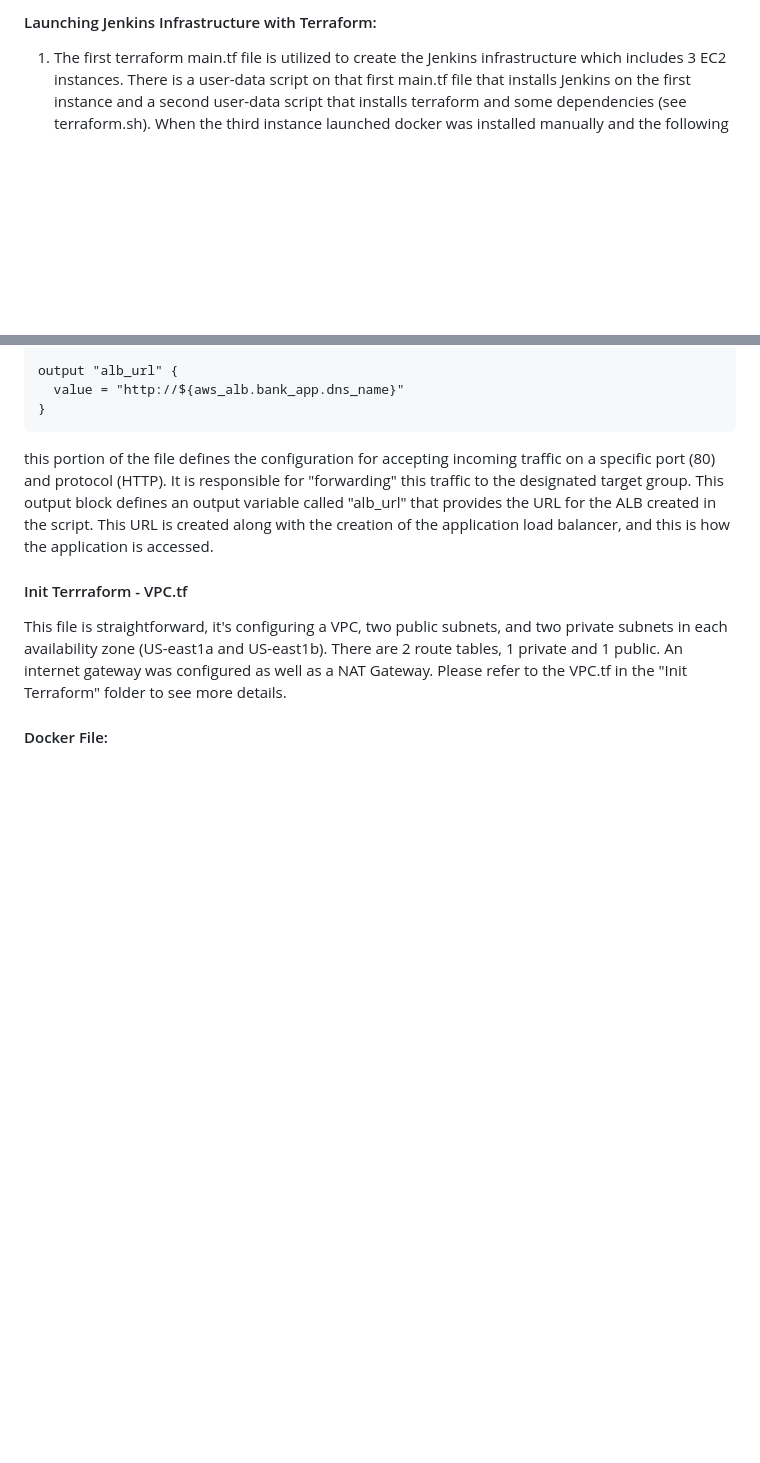
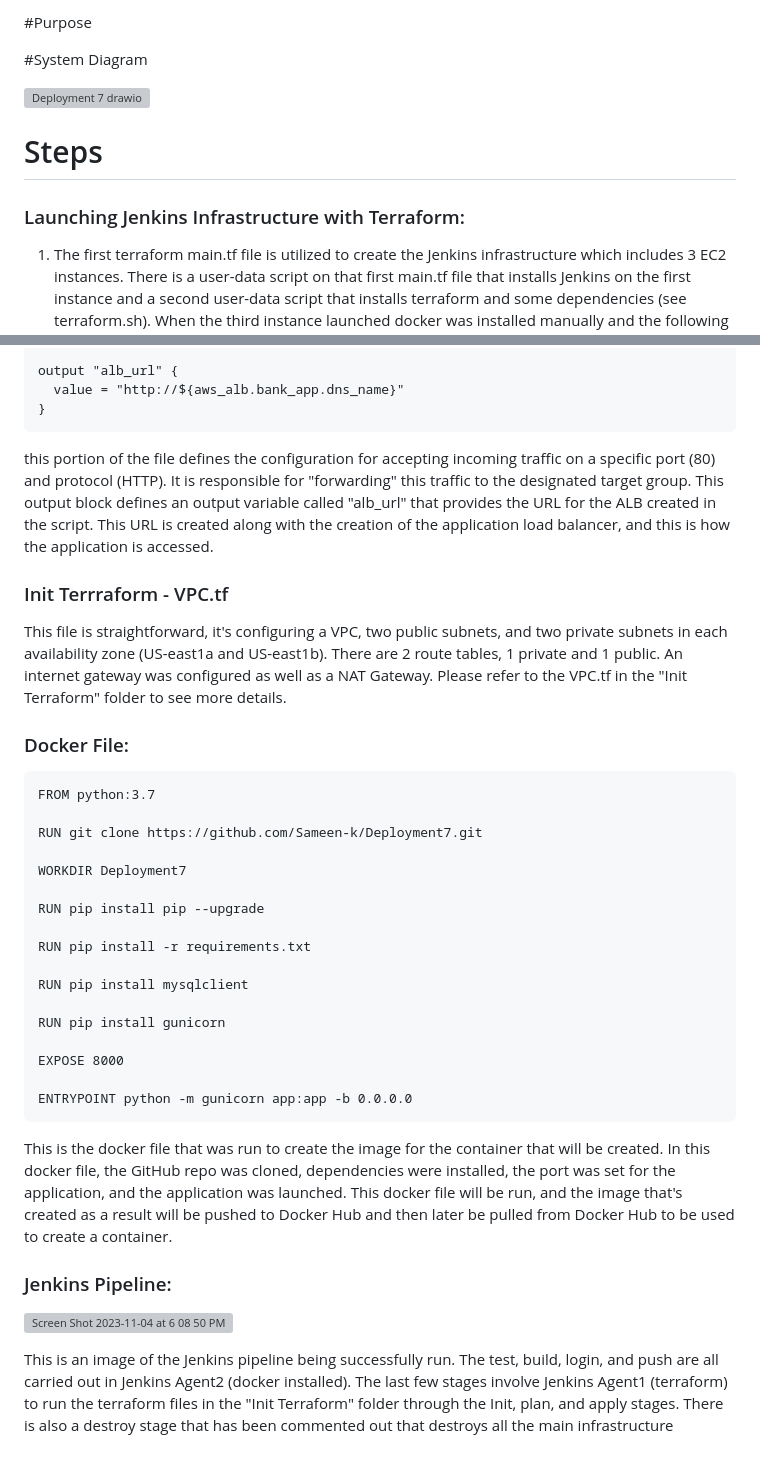
Before and after one commit to Sameen-k/Deployment7, a Markdown page: Documentation.md, 2 parts joined by grey strips. GitHub-like rendering; blank space fills up the shorter version; grey boxes are pictures that could not be loaded.

````diff
--- a/Documentation.md
+++ b/Documentation.md
@@ -1,4 +1,11 @@
-#### Launching Jenkins Infrastructure with Terraform:
+#Purpose
+
+#System Diagram
+
+![Deployment 7 drawio](https://github.com/Sameen-k/Deployment7/assets/128739962/dd439f88-8cea-4685-bd48-efa9828a63eb)
+
+# Steps
+### Launching Jenkins Infrastructure with Terraform:
 1. The first terraform main.tf file is utilized to create the Jenkins infrastructure which includes 3 EC2 instances. There is a user-data script on that first main.tf file that installs Jenkins on the first instance and a second user-data script that installs terraform and some dependencies (see terraform.sh). When the third instance launched docker was installed manually and the following dependencies:
 
 ``default-jre, software-properties-common, add-apt-repository -y ppa:deadsnakes/ppa, python3.7, python3.7-venv, build-essential, libmysqlclient-dev, python3.7-dev``
@@ -193,7 +200,35 @@ output "alb_url" {
 
 this portion of the file defines the configuration for accepting incoming traffic on a specific port (80) and protocol (HTTP). It is responsible for "forwarding" this traffic to the designated target group. This output block defines an output variable called "alb_url" that provides the URL for the ALB created in the script. This URL is created along with the creation of the application load balancer, and this is how the application is accessed.
 
-#### Init Terrraform - VPC.tf
+### Init Terrraform - VPC.tf
 This file is straightforward, it's configuring a VPC, two public subnets, and two private subnets in each availability zone (US-east1a and US-east1b). There are 2 route tables, 1 private and 1 public. An internet gateway was configured as well as a NAT Gateway. Please refer to the VPC.tf in the "Init Terraform" folder to see more details.
 
-#### Docker File:
+### Docker File:
+
+```
+FROM python:3.7
+
+RUN git clone https://github.com/Sameen-k/Deployment7.git
+
+WORKDIR Deployment7
+
+RUN pip install pip --upgrade
+
+RUN pip install -r requirements.txt
+
+RUN pip install mysqlclient
+
+RUN pip install gunicorn
+
+EXPOSE 8000
+
+ENTRYPOINT python -m gunicorn app:app -b 0.0.0.0
+```
+
+This is the docker file that was run to create the image for the container that will be created. In this docker file, the GitHub repo was cloned, dependencies were installed, the port was set for the application, and the application was launched. This docker file will be run, and the image that's created as a result will be pushed to Docker Hub and then later be pulled from Docker Hub to be used to create a container.
+
+### Jenkins Pipeline:
+
+![Screen Shot 2023-11-04 at 6 08 50 PM](https://github.com/Sameen-k/Deployment7/assets/128739962/3fbdf6df-e9aa-4b44-98c1-87c3d553ed72)
+
+This is an image of the Jenkins pipeline being successfully run. The test, build, login, and push are all carried out in Jenkins Agent2 (docker installed). The last few stages involve Jenkins Agent1 (terraform) to run the terraform files in the "Init Terraform" folder through the Init, plan, and apply stages. There is also a destroy stage that has been commented out that destroys all the main infrastructure
````
Also changed, not shown: other parts of Documentation.md (+1 -1 lines).
